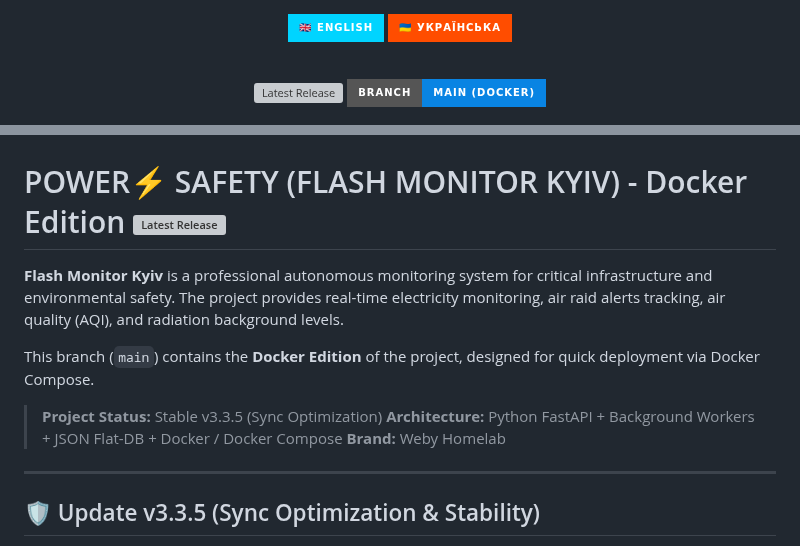
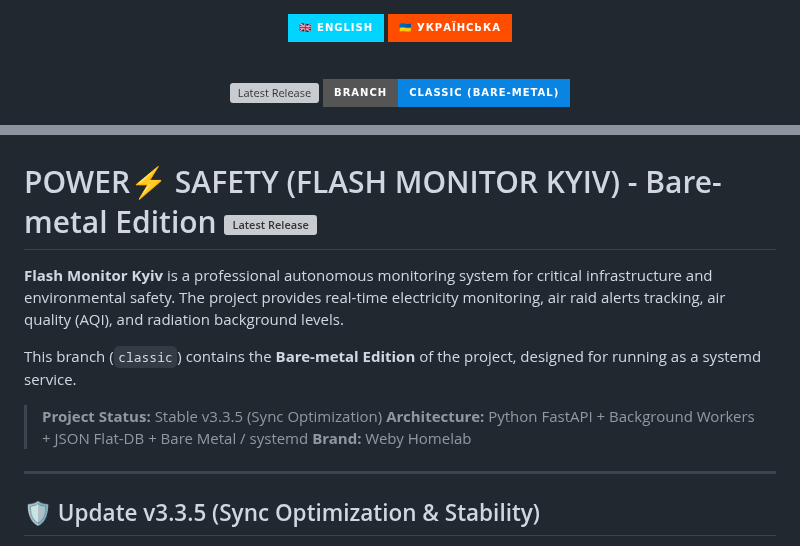
Before and after one commit to weby-homelab/flash-monitor-kyiv, a Markdown page: README_ENG.md, 2 parts joined by grey strips. Rendered like a GitHub page; badges without logos; grey boxes are pictures that could not be loaded.

```diff
--- a/README_ENG.md
+++ b/README_ENG.md
@@ -11,21 +11,21 @@
 
 <p align="center">
   <img src="https://img.shields.io/github/v/release/weby-homelab/flash-monitor-kyiv?style=for-the-badge&color=purple" alt="Latest Release">
-  <img src="https://img.shields.io/badge/Branch-Main_(Docker)-0984e3?style=for-the-badge&logo=docker&logoColor=white" alt="Branch Main">
+  <img src="https://img.shields.io/badge/Branch-classic_(Bare--metal)-0984e3?style=for-the-badge&logo=linux&logoColor=white" alt="Branch Classic">
 </p>
 
 <p align="center">
   <img src="https://raw.githubusercontent.com/weby-homelab/flash-monitor-kyiv/main/dashboard_preview.jpg" alt="Dashboard Preview" width="100%">
 </p>
 
-# POWER⚡️ SAFETY (FLASH MONITOR KYIV) - Docker Edition [![Latest Release](https://img.shields.io/github/v/release/weby-homelab/flash-monitor-kyiv)](https://github.com/weby-homelab/flash-monitor-kyiv/releases/latest)
+# POWER⚡️ SAFETY (FLASH MONITOR KYIV) - Bare-metal Edition [![Latest Release](https://img.shields.io/github/v/release/weby-homelab/flash-monitor-kyiv)](https://github.com/weby-homelab/flash-monitor-kyiv/releases/latest)
 
 **Flash Monitor Kyiv** is a professional autonomous monitoring system for critical infrastructure and environmental safety. The project provides real-time electricity monitoring, air raid alerts tracking, air quality (AQI), and radiation background levels.
 
-This branch (`main`) contains the **Docker Edition** of the project, designed for quick deployment via Docker Compose.
+This branch (`classic`) contains the **Bare-metal Edition** of the project, designed for running as a systemd service.
 
 > **Project Status:** Stable v3.3.5 (Sync Optimization)
-> **Architecture:** Python FastAPI + Background Workers + JSON Flat-DB + Docker / Docker Compose
+> **Architecture:** Python FastAPI + Background Workers + JSON Flat-DB + Bare Metal / systemd
 > **Brand:** Weby Homelab
 
   ---
```
Also changed, not shown: README.md (+4 -4 lines).
